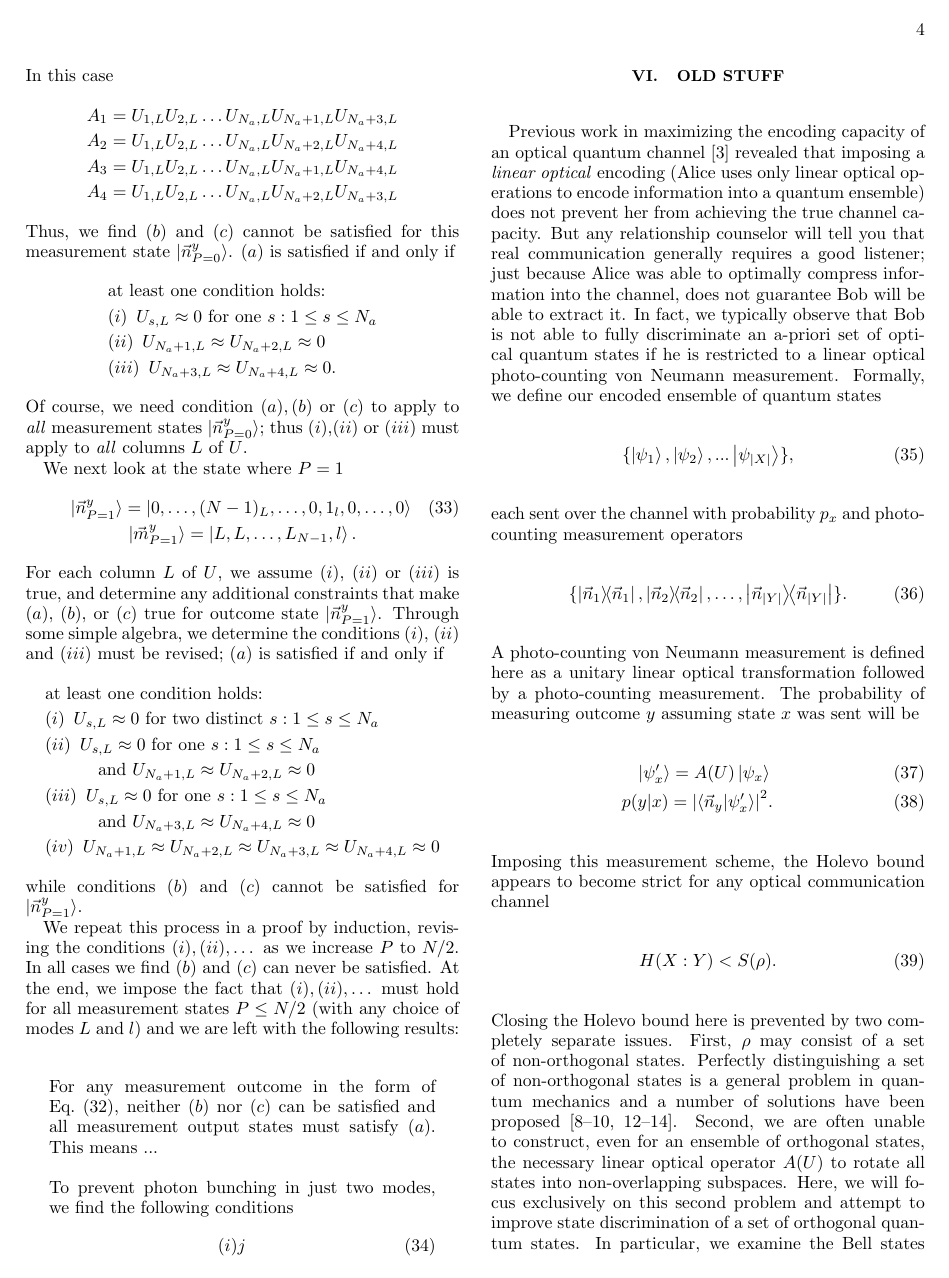
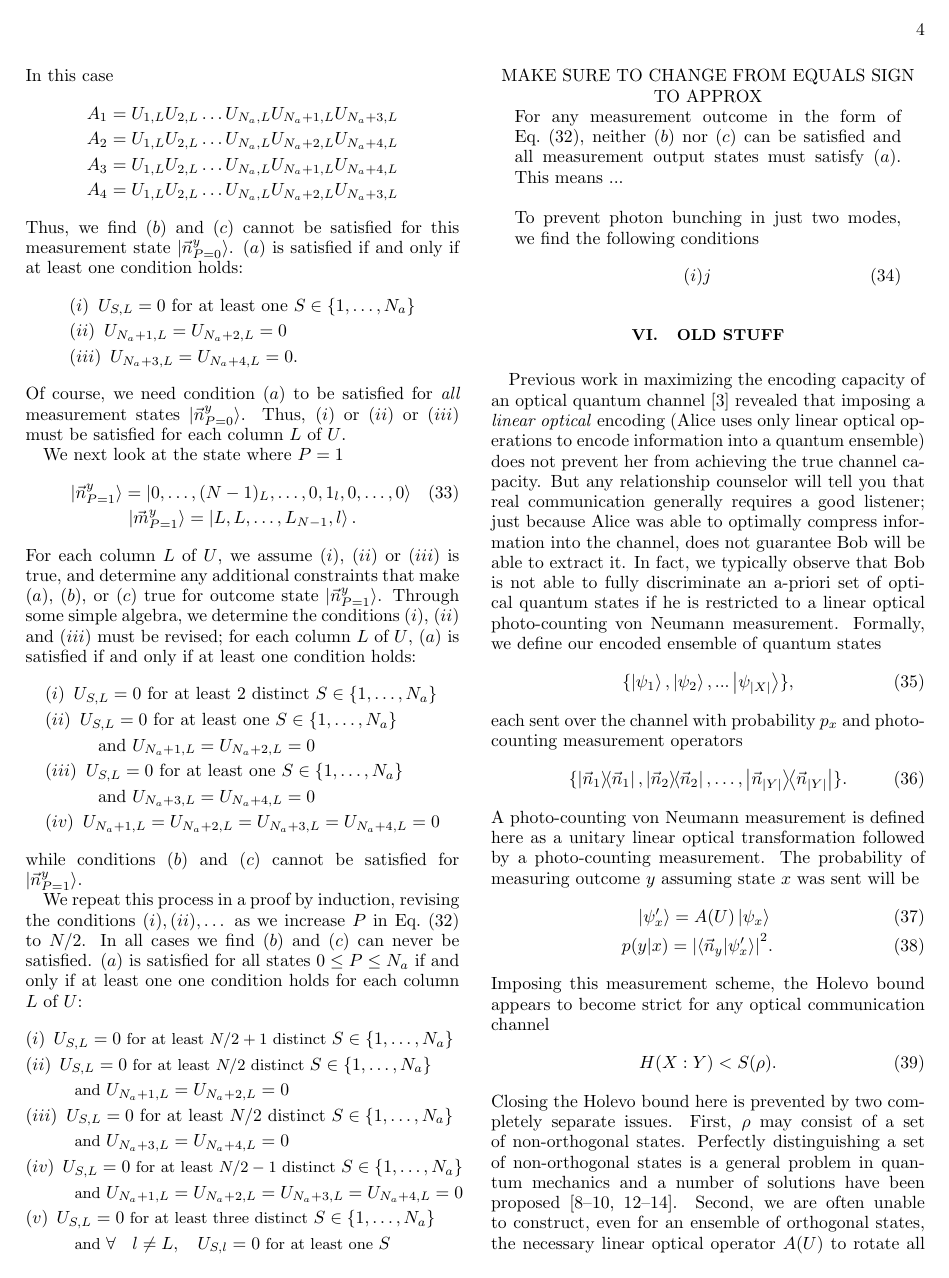
Before and after one commit to jsmith74/global-channel-test, a LaTeX paper (GCO.tex): page 4 of 8. Compiled offline with pdfLaTeX.

Commit message:
trying to get this to work

```diff
--- a/GCO.tex
+++ b/GCO.tex
@@ -252,32 +252,40 @@ In this case
 		& A_3 = U_{1,L} U_{2,L} \dots U_{N_a,L} U_{N_a+1,L} U_{N_a+4,L} \nonumber \\
 		& A_4 = U_{1,L} U_{2,L} \dots U_{N_a,L} U_{N_a+2,L} U_{N_a+3,L} \nonumber
 	\end{eqnarray}
-	Thus, we find $(b)$ and $(c)$ cannot be satisfied for this measurement state $\ket{\vec{n}^y_{P=0}}$. $(a)$ is satisfied if and only if
+	Thus, we find $(b)$ and $(c)$ cannot be satisfied for this measurement state $\ket{\vec{n}^y_{P=0}}$. $(a)$ is satisfied if and only if at least one condition holds:
 	\begin{flalign}
-	&\mbox{at least one condition holds:} \nonumber \\
-	& (i) \enspace U_{s,L} \approx 0 \mbox{ for one } s: 1 \le s \le N_a \nonumber \\
-	& (ii) \enspace U_{N_a+1,L} \approx U_{N_a+2,L} \approx 0 \nonumber \\ & (iii) \enspace U_{N_a+3,L} \approx U_{N_a+4,L} \approx 0. \nonumber
+	& (i) \enspace U_{S,L} = 0 \mbox{ for at least one } S \in \{1,\dots,N_a\} \nonumber \\
+	& (ii) \enspace U_{N_a+1,L} = U_{N_a+2,L} = 0 \nonumber \\ & (iii) \enspace U_{N_a+3,L} = U_{N_a+4,L} = 0. \nonumber
 	\end{flalign}
-	Of course, we need condition $(a),(b)$ or $(c)$ to apply to \textit{all} measurement states $\ket{\vec{n}^y_{P=0}}$; thus $(i)$,$(ii)$ or $(iii)$ must apply to \textit{all} columns $L$ of $U$.
+	Of course, we need condition $(a)$ to be satisfied for \textit{all} measurement states $\ket{\vec{n}^y_{P=0}}$. Thus, $(i)$ or $(ii)$ or $(iii)$ must be satisfied for each column $L$ of $U$.
 
 	We next look at the state where $P=1$
 	\begin{eqnarray}
 	& \ket{\vec{n}^y_{P=1}} = \ket{0,\dots,(N-1)_L,\dots,0,1_l,0,\dots,0} \\ & \ket{\vec{m}^y_{P=1}} = \ket{L,L,\dots,L_{N-1},l}. \nonumber
 	\end{eqnarray}
-	For each column $L$ of $U$, we assume $(i)$, $(ii)$ or $(iii)$ is true, and determine any additional constraints that make $(a)$, $(b)$, or $(c)$ true for outcome state $\ket{\vec{n}^y_{P=1}}$. Through some simple algebra, we determine the conditions $(i)$, $(ii)$ and $(iii)$ must be revised; $(a)$ is satisfied if and only if
+	For each column $L$ of $U$, we assume $(i)$, $(ii)$ or $(iii)$ is true, and determine any additional constraints that make $(a)$, $(b)$, or $(c)$ true for outcome state $\ket{\vec{n}^y_{P=1}}$. Through some simple algebra, we determine the conditions $(i)$, $(ii)$ and $(iii)$ must be revised; for each column $L$ of $U$, $(a)$ is satisfied if and only if at least one condition holds:
 	\begin{flalign}
-	    &\mbox{at least one condition holds:} \nonumber \\
-		& (i) \enspace U_{s,L} \approx 0 \mbox{ for two distinct } s: 1 \le s \le N_a \nonumber \\
-		& (ii) \enspace U_{s,L} \approx 0 \mbox{ for one } s: 1 \le s \le N_a \nonumber \\
-		& \quad \quad \quad \mbox{and }U_{N_a+1,L} \approx U_{N_a+2,L} \approx 0 \nonumber \\ & (iii) \enspace U_{s,L} \approx 0 \mbox{ for one } s: 1 \le s \le N_a \nonumber \\
-		& \quad \quad \quad \mbox{and }U_{N_a+3,L} \approx U_{N_a+4,L} \approx 0 \nonumber \\
-		& (iv) \enspace U_{N_a+1,L} \approx U_{N_a+2,L} \approx U_{N_a+3,L} \approx U_{N_a+4,L} \approx 0 \nonumber
+		& (i) \enspace U_{S,L} = 0 \mbox{ for at least 2 distinct } S \in \{1,\dots,N_a\} \nonumber \\
+		& (ii) \enspace U_{S,L} = 0 \mbox{ for at least one } S \in \{1,\dots,N_a\} \nonumber \\
+		& \quad \quad \quad \mbox{and }U_{N_a+1,L} = U_{N_a+2,L} = 0 \nonumber \\ & (iii) \enspace U_{S,L} = 0 \mbox{ for at least one } S \in \{1,\dots,N_a\} \nonumber \\
+		& \quad \quad \quad \mbox{and }U_{N_a+3,L} = U_{N_a+4,L} = 0 \nonumber \\
+		& (iv) \enspace U_{N_a+1,L} = U_{N_a+2,L} = U_{N_a+3,L} = U_{N_a+4,L} = 0 \nonumber
 	\end{flalign}
 	while conditions $(b)$ and $(c)$ cannot be satisfied for $\ket{\vec{n}^y_{P=1}}$.
 
-	We repeat this process in a proof by induction, revising the conditions $(i), (ii), \dots$ as we increase $P$ to $N/2$. In all cases we find $(b)$ and $(c)$ can never be satisfied. At the end, we impose the fact that  $(i), (ii), \dots$ must hold for all measurement states $P \le N/2$ (with any choice of modes $L$ and $l$) and we are left with the following results:
-\newline
+	We repeat this process in a proof by induction, revising the conditions $(i), (ii), \dots$ as we increase $P$ in Eq.~(\ref{Measurement Outcome Bunched Two Modes}) to $N/2$. In all cases we find $(b)$ and $(c)$ can never be satisfied. $(a)$ is satisfied for all states $ 0 \le P \le N_a $ if and only if at least one one condition holds for each column $L$ of $U$:
+	\begin{flalign}
+	& \small(i) \enspace U_{S,L} = 0 \mbox{ for at least $N/2+1$ distinct } S \in \{1,\dots,N_a\} \nonumber \\
+	& \small(ii) \enspace U_{S,L} = 0 \mbox{ for at least $N/2$ distinct } S \in \{1,\dots,N_a\} \nonumber \\
+	& \small \quad \quad \quad \mbox{and }U_{N_a+1,L} = U_{N_a+2,L} = 0 \nonumber \\ & (iii) \enspace U_{S,L} = 0 \mbox{ for at least $N/2$ distinct } S \in \{1,\dots,N_a\} \nonumber \\
+	& \small \quad \quad \quad \mbox{and }U_{N_a+3,L} = U_{N_a+4,L} = 0 \nonumber \\
+	& \small (iv) \enspace U_{S,L} = 0 \mbox{ for at least $N/2-1$ distinct } S \in \{1,\dots,N_a\} \nonumber \\
+	& \small \quad \quad \quad \mbox{and } U_{N_a+1,L} = U_{N_a+2,L} = U_{N_a+3,L} = U_{N_a+4,L} = 0 \nonumber \\
+	& \small(v) \enspace U_{S,L} = 0 \mbox{ for at least three distinct } S \in \{1,\dots,N_a\} \nonumber \\
+	& \small \quad \quad \quad \mbox{and } \forall \quad l \ne L, \quad U_{S,l} = 0 \mbox{ for at least one } S\nonumber
+	\end{flalign}
 \begin{center}
+	MAKE SURE TO CHANGE FROM EQUALS SIGN TO APPROX
 \begin{minipage}[t]{0.43\textwidth}
 		For any measurement outcome in the form of Eq.~(\ref{Measurement Outcome Bunched Two Modes}), neither $(b)$ nor $(c)$ can be satisfied and all measurement output states must satisfy $(a)$. This means ...
 		\newline
```
Also changed, not shown: GCO.tex (16 more changed lines).
